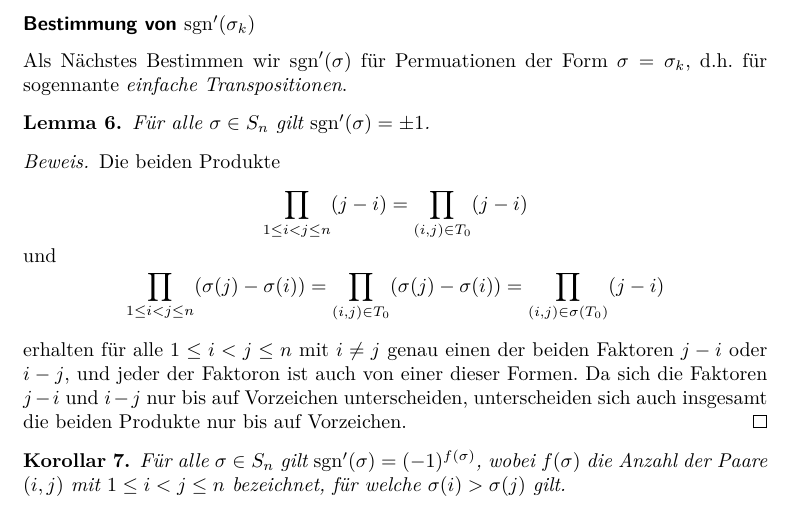
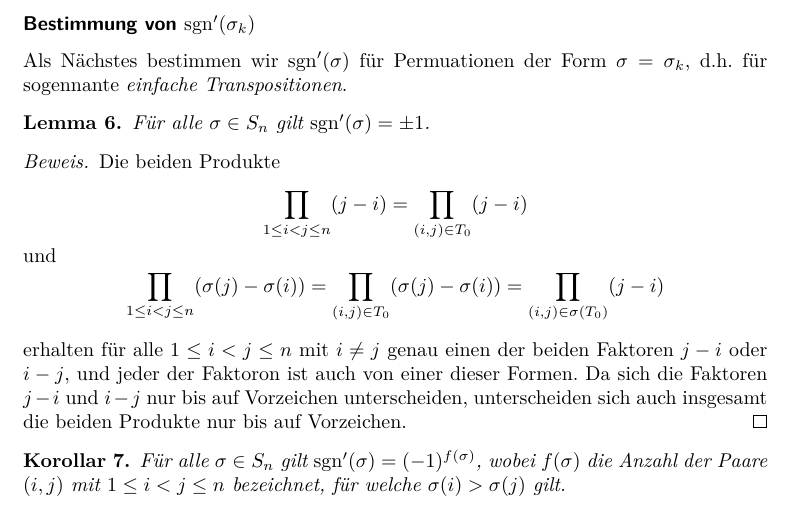
Before and after one commit to cionx/lineare-algebra-2-tutorial-ss-18, a LaTeX document (sheet_01/sheet_01.tex, which reads sheet_01/exercise_02.tex): part of page 4 of 5, cut so that both start at the same text. Compiled offline with XeLaTeX.

Commit message:
Fixed a typo.

```diff
--- a/sheet_01/exercise_02.tex
+++ b/sheet_01/exercise_02.tex
@@ -188,7 +188,7 @@ gilt.
 
 \subsubsection*{Bestimmung von $\sign'(\sigma_k)$}
 
-Als Nächstes Bestimmen wir $\sign'(\sigma)$ für Permuationen der Form $\sigma = \sigma_k$, d.h.\ für sogennante \emph{einfache Transpositionen}.
+Als Nächstes bestimmen wir $\sign'(\sigma)$ für Permuationen der Form $\sigma = \sigma_k$, d.h.\ für sogennante \emph{einfache Transpositionen}.
 
 \begin{lemma}
 \label{lemma: sign' is only a sign}
```
